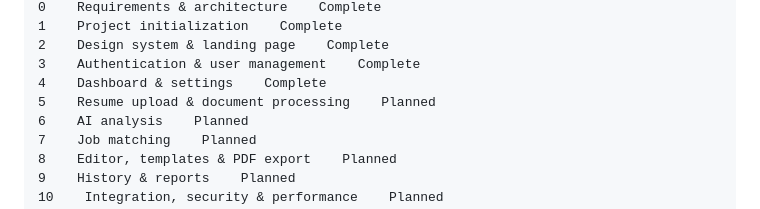
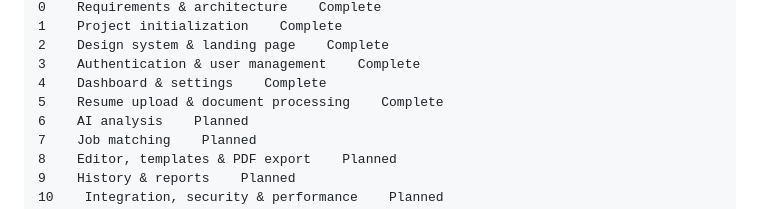
Before and after one commit to Abhisherk01/ResumeAI, a Markdown page: README.md, the part around the change. GitHub-like rendering.

Commit message:
docs(readme): mark phase 5 complete

```diff
--- a/README.md
+++ b/README.md
@@ -145,7 +145,7 @@ Status
 2    Design system & landing page    Complete
 3    Authentication & user management    Complete
 4    Dashboard & settings    Complete
-5    Resume upload & document processing    Planned
+5    Resume upload & document processing    Complete
 6    AI analysis    Planned
 7    Job matching    Planned
 8    Editor, templates & PDF export    Planned
```
